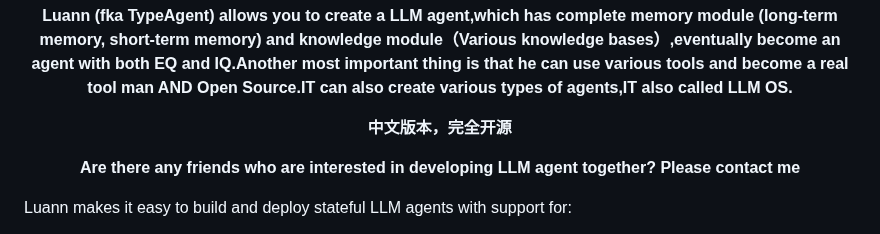
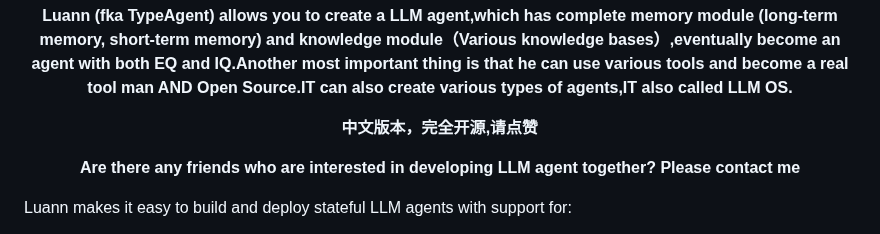
Before and after one commit to PirateforFreedom/TypeAgent, a Markdown page: README.md, the part around the change. Drawn GitHub-style.

```diff
--- a/README.md
+++ b/README.md
@@ -15,7 +15,7 @@
 
 <div align="center">
 
- <strong>中文版本，完全开源</strong>
+ <strong>中文版本，完全开源,请点赞</strong>
 
  <strong>Are there any friends who are interested in developing LLM agent together? Please contact me</strong>
 </div>
```
